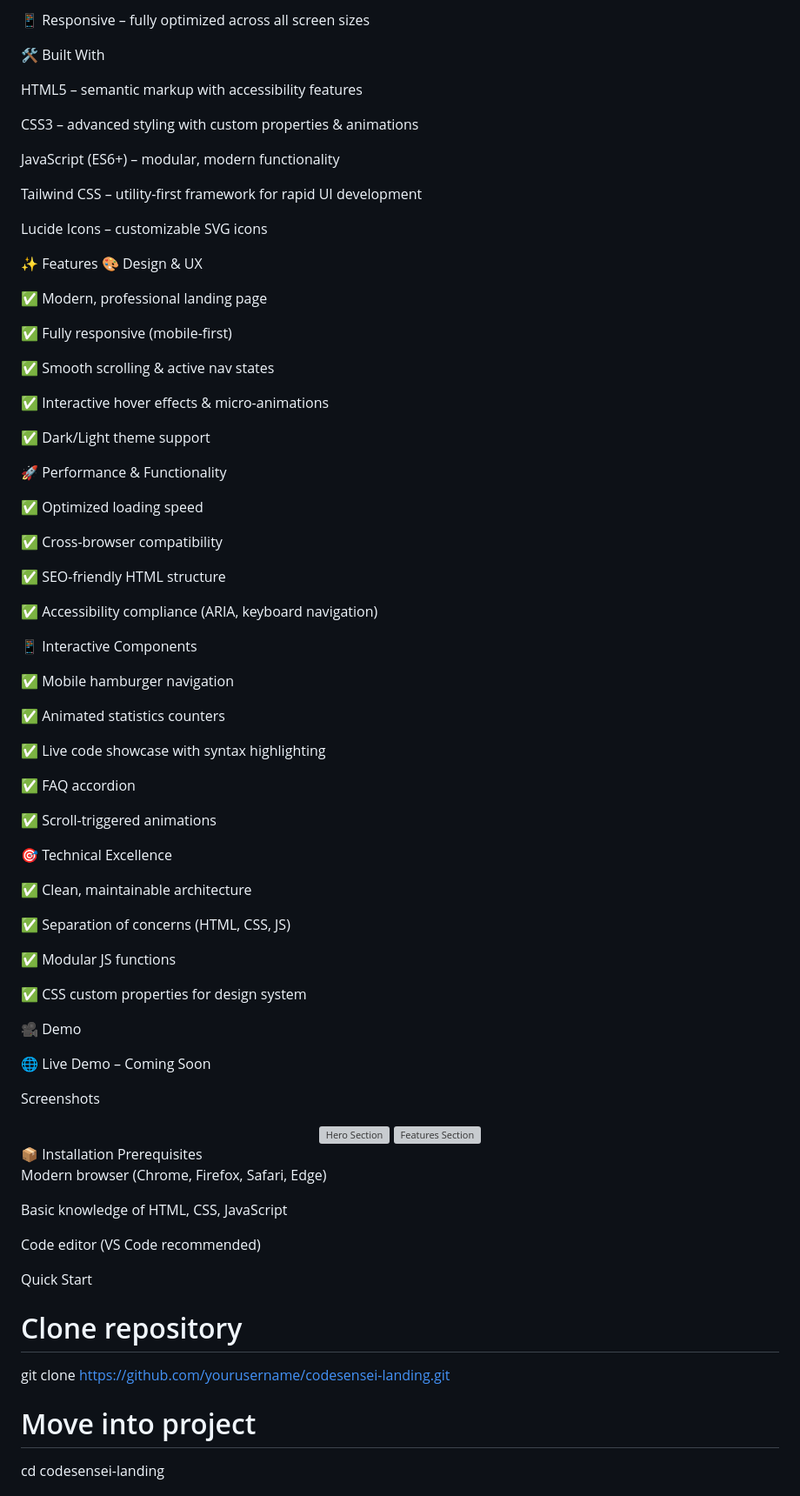
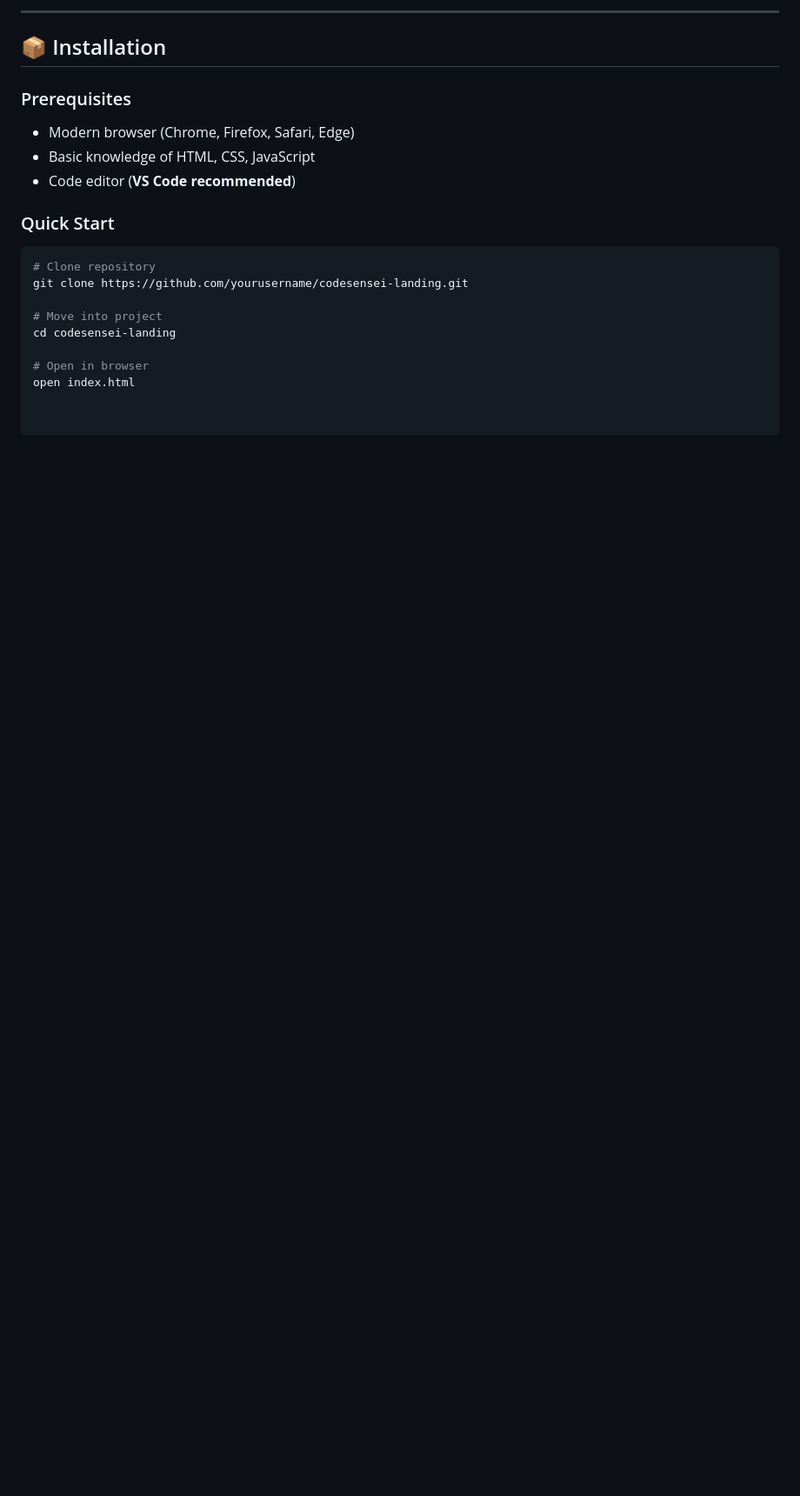
Before and after one commit to itsakash-real/CodeSensei-AI-Powered-Code-Reviewer-Frontend, a Markdown page: README.md, the part around one of its changes. Shown at 87% size. Rendered like a GitHub page; blank space fills up the shorter version; grey boxes are pictures that could not be loaded.

````diff
--- a/README.md
+++ b/README.md
@@ -40,79 +95,15 @@ Why CodeSensei?
 
-📱 Responsive – fully optimized across all screen sizes
+---
 
-🛠️ Built With
+## 📦 Installation
 
-HTML5 – semantic markup with accessibility features
+### Prerequisites
+- Modern browser (Chrome, Firefox, Safari, Edge)
+- Basic knowledge of HTML, CSS, JavaScript
+- Code editor (**VS Code recommended**)
 
-CSS3 – advanced styling with custom properties & animations
-
-JavaScript (ES6+) – modular, modern functionality
-
-Tailwind CSS – utility-first framework for rapid UI development
-
-Lucide Icons – customizable SVG icons
-
-✨ Features
-🎨 Design & UX
-
-✅ Modern, professional landing page
-
-✅ Fully responsive (mobile-first)
-
-✅ Smooth scrolling & active nav states
-
-✅ Interactive hover effects & micro-animations
-
-✅ Dark/Light theme support
-
-🚀 Performance & Functionality
-
-✅ Optimized loading speed
-
-✅ Cross-browser compatibility
-
-✅ SEO-friendly HTML structure
-
-✅ Accessibility compliance (ARIA, keyboard navigation)
-
-📱 Interactive Components
-
-✅ Mobile hamburger navigation
-
-✅ Animated statistics counters
-
-✅ Live code showcase with syntax highlighting
-
-✅ FAQ accordion
-
-✅ Scroll-triggered animations
-
-🎯 Technical Excellence
-
-✅ Clean, maintainable architecture
-
-✅ Separation of concerns (HTML, CSS, JS)
-
-✅ Modular JS functions
-
-✅ CSS custom properties for design system
-
-🎥 Demo
-
-🌐 Live Demo – Coming Soon
-
-Screenshots
-<div align="center"> <img src="https://via.placeholder.com/800x400/1a1a1a/ffffff?text=Hero+Section" alt="Hero Section" width="45%"/> <img src="https://via.placeholder.com/800x400/1a1a1a/ffffff?text=Features+Section" alt="Features Section" width="45%"/> </div>
-📦 Installation
-Prerequisites
-
-Modern browser (Chrome, Firefox, Safari, Edge)
-
-Basic knowledge of HTML, CSS, JavaScript
-
-Code editor (VS Code recommended)
-
-Quick Start
+### Quick Start
+```bash
 # Clone repository
 git clone https://github.com/yourusername/codesensei-landing.git
 
````
Also changed, not shown: other parts of README.md (+76 -91 lines).
